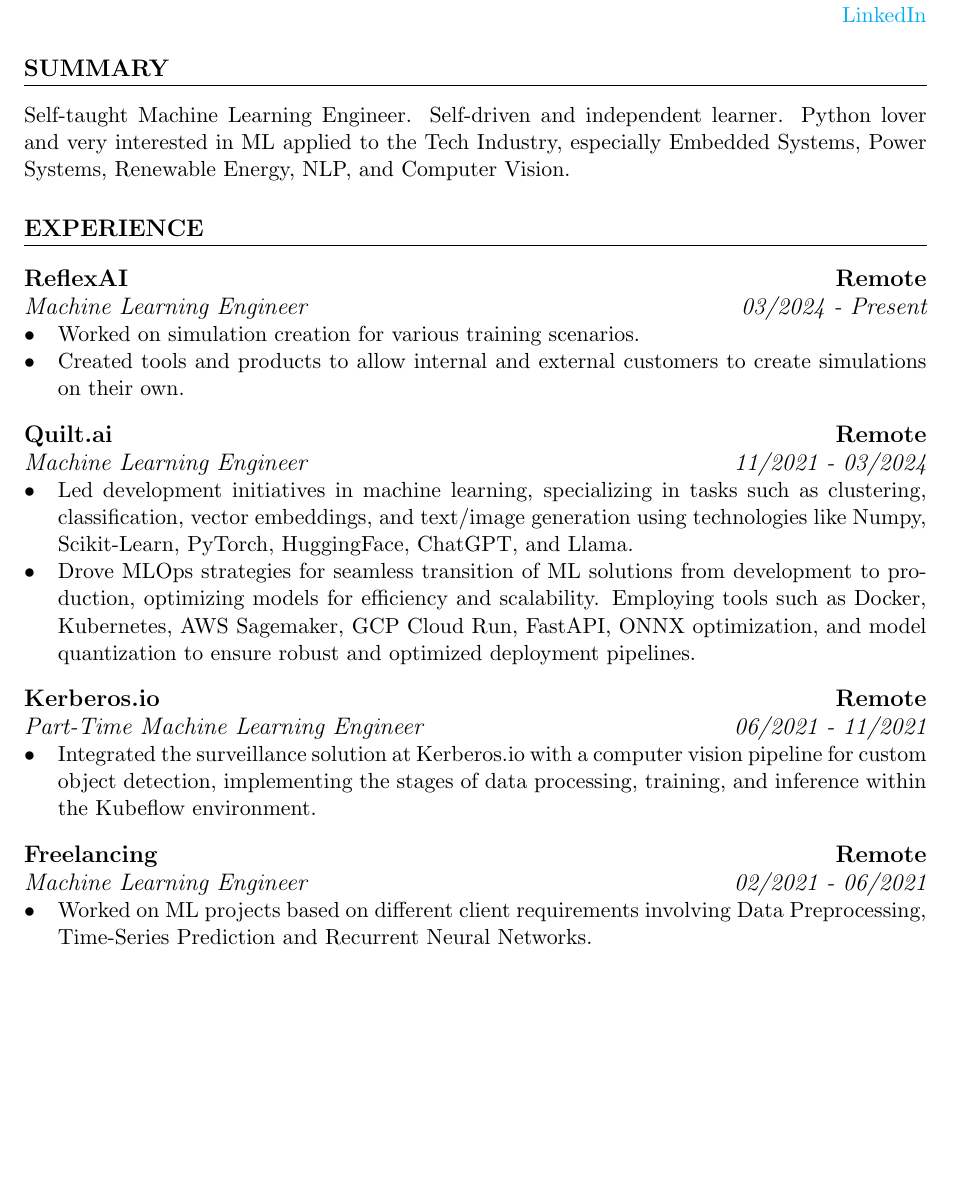
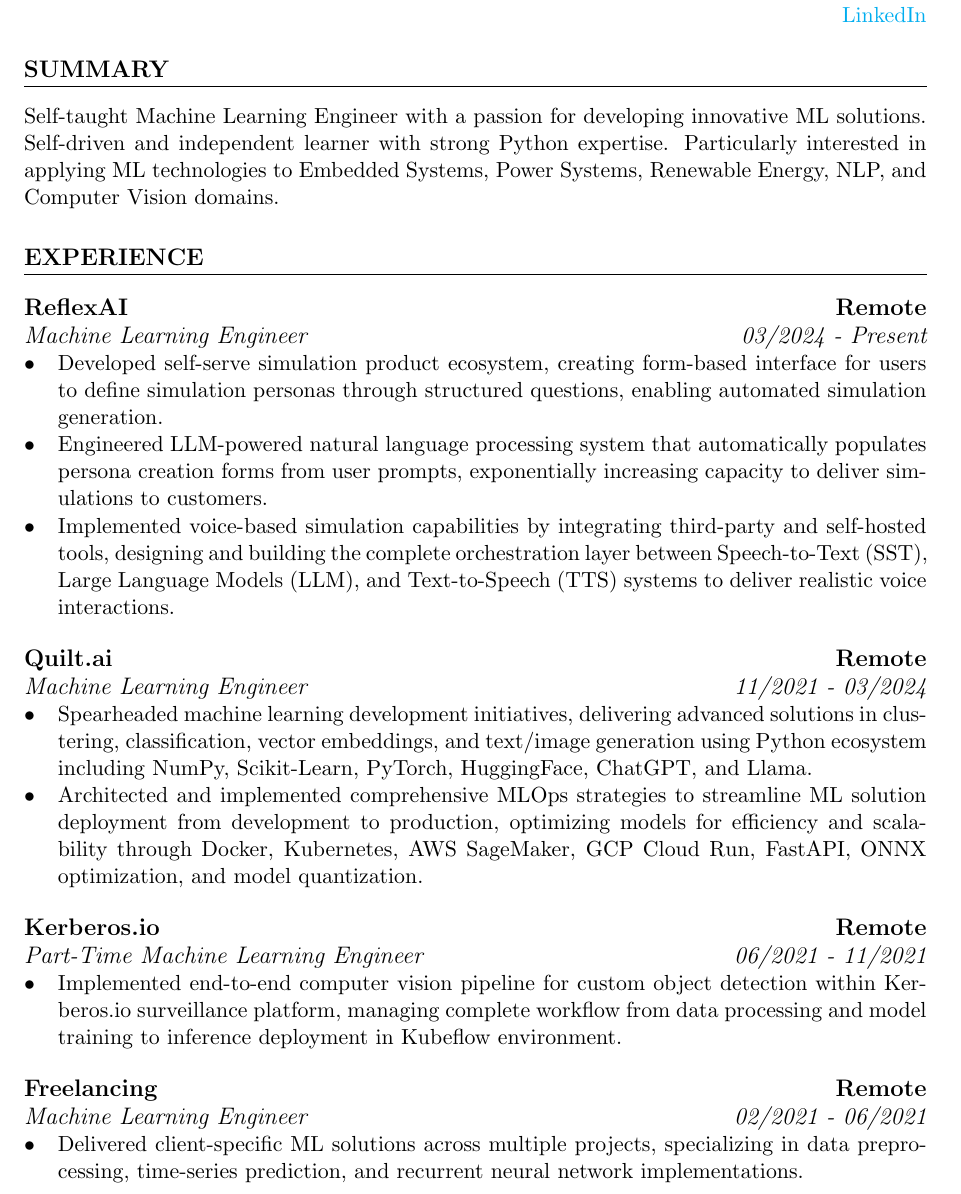
Before and after one commit to Pedrohgv/Pedrohgv.github.io, a LaTeX CV (CV/resume.tex): part of page 1 of 2, cut so that both start at the same text, the shorter picture padded with empty space. Compiled offline with pdfLaTeX.

Commit message:
- enhanced CV

```diff
--- a/CV/resume.tex
+++ b/CV/resume.tex
@@ -57,34 +57,35 @@
 
 \section{Summary}
 %=================%
-Self-taught Machine Learning Engineer. Self-driven and independent learner. Python lover and very interested in ML applied to the Tech Industry, especially Embedded Systems, Power Systems, Renewable Energy, NLP, and Computer Vision.
+Self-taught Machine Learning Engineer with a passion for developing innovative ML solutions. Self-driven and independent learner with strong Python expertise. Particularly interested in applying ML technologies to Embedded Systems, Power Systems, Renewable Energy, NLP, and Computer Vision domains.
 
 \section{Experience}
 %=================%
 \subsection{ReflexAI \hfill Remote}
 \subsubsection{Machine Learning Engineer \hfill 03/2024 - Present}
 \begin{itemize}
-	\item Worked on simulation creation for various training scenarios.
-	\item Created tools and products to allow internal and external customers to create simulations on their own.
+	\item Developed self-serve simulation product ecosystem, creating form-based interface for users to define simulation personas through structured questions, enabling automated simulation generation.
+	\item Engineered LLM-powered natural language processing system that automatically populates persona creation forms from user prompts, exponentially increasing capacity to deliver simulations to customers.
+	\item Implemented voice-based simulation capabilities by integrating third-party and self-hosted tools, designing and building the complete orchestration layer between Speech-to-Text (SST), Large Language Models (LLM), and Text-to-Speech (TTS) systems to deliver realistic voice interactions.
 \end{itemize}
 
 \subsection{Quilt.ai \hfill Remote}
 \subsubsection{Machine Learning Engineer \hfill 11/2021 - 03/2024}
 \begin{itemize}
-	\item Led development initiatives in machine learning, specializing in tasks such as clustering, classification, vector embeddings, and text/image generation using technologies like Numpy, Scikit-Learn, PyTorch, HuggingFace, ChatGPT, and Llama.
-	\item Drove MLOps strategies for seamless transition of ML solutions from development to production, optimizing models for efficiency and scalability. Employing tools such as Docker, Kubernetes, AWS Sagemaker, GCP Cloud Run, FastAPI, ONNX optimization, and model quantization to ensure robust and optimized deployment pipelines.
+	\item Spearheaded machine learning development initiatives, delivering advanced solutions in clustering, classification, vector embeddings, and text/image generation using Python ecosystem including NumPy, Scikit-Learn, PyTorch, HuggingFace, ChatGPT, and Llama.
+	\item Architected and implemented comprehensive MLOps strategies to streamline ML solution deployment from development to production, optimizing models for efficiency and scalability through Docker, Kubernetes, AWS SageMaker, GCP Cloud Run, FastAPI, ONNX optimization, and model quantization.
 \end{itemize}
 
 \subsection{Kerberos.io \hfill Remote}
 \subsubsection{Part-Time Machine Learning Engineer \hfill 06/2021 - 11/2021}
 \begin{itemize}
-	\item Integrated the surveillance solution at Kerberos.io with a computer vision pipeline for custom object detection, implementing the stages of data processing, training, and inference within the Kubeflow environment.
+	\item Implemented end-to-end computer vision pipeline for custom object detection within Kerberos.io surveillance platform, managing complete workflow from data processing and model training to inference deployment in Kubeflow environment.
 \end{itemize}
 
 \subsection{Freelancing \hfill Remote}
 \subsubsection{Machine Learning Engineer \hfill 02/2021 - 06/2021}
 \begin{itemize}
-	\item Worked on ML projects based on different client requirements involving Data Preprocessing, Time-Series Prediction and Recurrent Neural Networks.
+	\item Delivered client-specific ML solutions across multiple projects, specializing in data preprocessing, time-series prediction, and recurrent neural network implementations.
 \end{itemize}
 
 \section{Education}
@@ -100 +104,2 @@
-	\item[Language] English, Portuguese
+	\item[MLOps:] SageMaker, Docker, Kubernetes, Kubeflow, Kafka, GCP, Prefect, Cloud Run, ONNX
+	\item[Python:] NumPy, Pandas, Scikit-Learn, StatsModels, LifeLines, sktime, TensorFlow, PyTorch, Matplotlib, Plotly, Flask, FastAPI
```
Also changed, not shown: CV/resume.pdf, CV/resume.tex (34 more changed lines).
